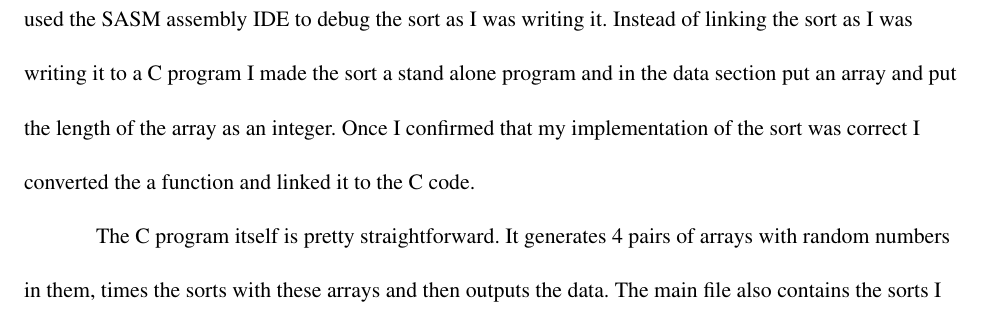
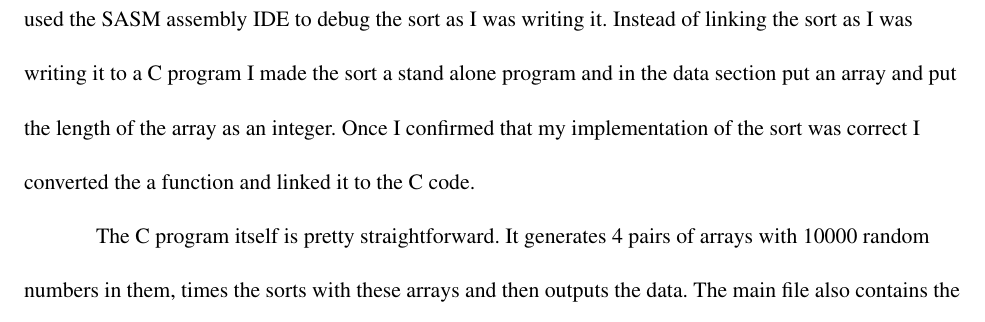
Before and after one commit to Kaybass/CSI-370-Final, a LaTeX document (WriteUp.tex): part of page 2 of 2, cut so that both start at the same text. Compiled offline with pdfLaTeX.

Commit message:
Update WriteUp.tex

```diff
--- a/WriteUp.tex
+++ b/WriteUp.tex
@@ -38,5 +38,5 @@ I decided to write the sorts in assembly and the rest of the program in C. This
 
 To write the sorts I used sorts in C as a reference (except in the case of bubble sort where I just translated the midterm program from GAS to NASM syntax). To debug the sorts as I was writing them I used the SASM assembly IDE to debug the sort as I was writing it. Instead of linking the sort as I was writing it to a C program I made the sort a stand alone program and in the data section put an array and put the length of the array as an integer. Once I confirmed that my implementation of the sort was correct I converted the a function and linked it to the C code.
 
-The C program itself is pretty straightforward. It generates 4 pairs of arrays with random numbers in them, times the sorts with these arrays and then outputs the data. The main file also contains the sorts I used in C. These sorts were taken from http://rosettacode.org/. This was not to be lazy, but because these sorts would lose their purpose as a control against my sorts in assembly if they were written by me, the same reason I am using time.h and stdlid's rand(). I built the project by assembling the sorts individually with nasm then building the C program with GCC and then linking the object files together with GCC.
+The C program itself is pretty straightforward. It generates 4 pairs of arrays with 10000 random numbers in them, times the sorts with these arrays and then outputs the data. The main file also contains the sorts I used in C. These sorts were taken from http://rosettacode.org/. This was not to be lazy, but because these sorts would lose their purpose as a control against my sorts in assembly if they were written by me, the same reason I am using time.h and stdlid's rand(). I built the project by assembling the sorts individually with nasm then building the C program with GCC and then linking the object files together with GCC.
 
```
Also changed, not shown: WriteUp.tex (2 more changed lines).
